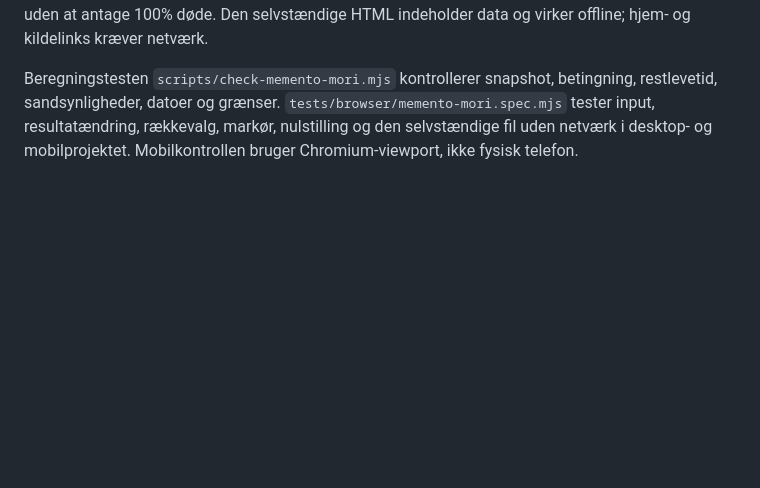
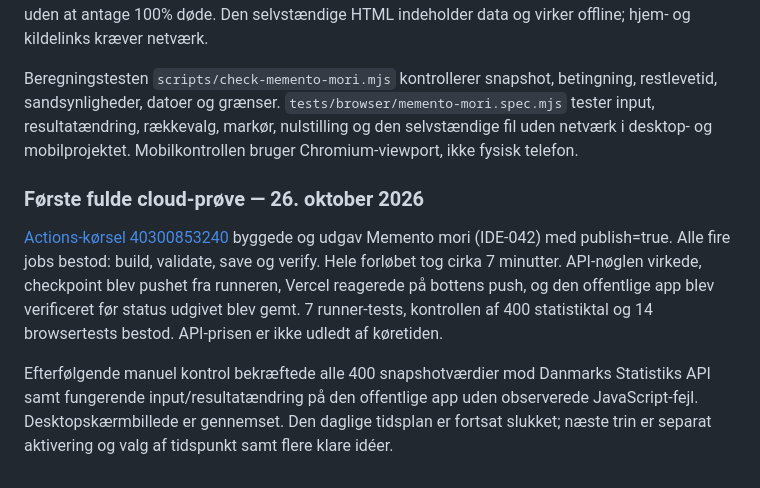
Before and after one commit to pelsebars/365AIdeas, a Markdown page: README.md, the part around the change. Rendered like a GitHub page; blank space fills up the shorter version.

Commit message:
Record successful end-to-end cloud deployment trial

```diff
--- a/README.md
+++ b/README.md
@@ -113,3 +113,9 @@ Der postes ikke automatisk til LinkedIn eller andre sociale medier. Udgivelsesfl
 Almindelig HTML/CSS/JavaScript med Canvas og SVG; ingen nye afhængigheder, lagring eller netværkskald. HISB8 fra Danmarks Statistik, 2024–2025, hentet 2026-10-26: `source.csv` bevarer originalsvaret, `source-metadata.json` variabelkoder og enheder, `data.js` det indlejrede snapshot. TAVLE 3 bruges direkte til betinget restlevetid; overlevelse er TAVLE 1 divideret med overlevende ved startalder. Lineær interpolation og 365,2425 dage/år er tilnærmelser. Periodestatistikken er ingen personlig prognose og modellerer ikke fremtidige ændringer i dødelighed. Kurven stopper ved 99 uden at antage 100% døde. Den selvstændige HTML indeholder data og virker offline; hjem- og kildelinks kræver netværk.
 
 Beregningstesten `scripts/check-memento-mori.mjs` kontrollerer snapshot, betingning, restlevetid, sandsynligheder, datoer og grænser. `tests/browser/memento-mori.spec.mjs` tester input, resultatændring, rækkevalg, markør, nulstilling og den selvstændige fil uden netværk i desktop- og mobilprojektet. Mobilkontrollen bruger Chromium-viewport, ikke fysisk telefon.
+
+### Første fulde cloud-prøve — 26. oktober 2026
+
+[Actions-kørsel 40300853240](https://github.com/pelsebars/365AIdeas/actions/runs/40300853240) byggede og udgav Memento mori (IDE-042) med publish=true. Alle fire jobs bestod: build, validate, save og verify. Hele forløbet tog cirka 7 minutter. API-nøglen virkede, checkpoint blev pushet fra runneren, Vercel reagerede på bottens push, og den offentlige app blev verificeret før status udgivet blev gemt. 7 runner-tests, kontrollen af 400 statistiktal og 14 browsertests bestod. API-prisen er ikke udledt af køretiden.
+
+Efterfølgende manuel kontrol bekræftede alle 400 snapshotværdier mod Danmarks Statistiks API samt fungerende input/resultatændring på den offentlige app uden observerede JavaScript-fejl. Desktopskærmbillede er gennemset. Den daglige tidsplan er fortsat slukket; næste trin er separat aktivering og valg af tidspunkt samt flere klare idéer.
```
Also changed, not shown: backlog.md (+1 -1 lines).
